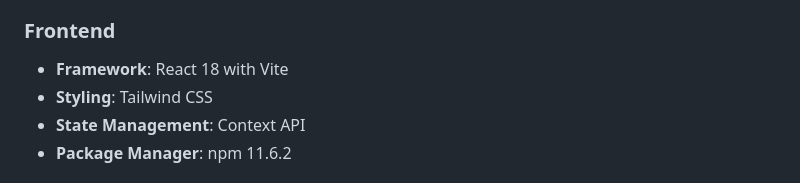
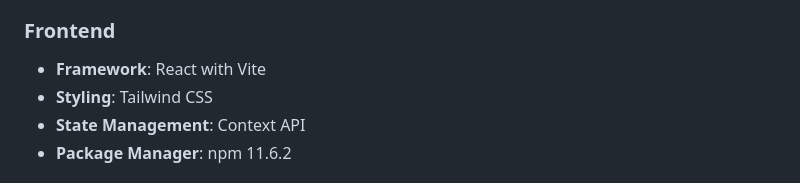
Before and after one commit to Nischayss/mental_health_chatbot, a Markdown page: README.md, the part around the change. GitHub-like rendering.

Commit message:
Update README to simplify framework description

```diff
--- a/README.md
+++ b/README.md
@@ -91,7 +91,7 @@ NISRA (Neural Interactive Support & Resource Assistant) is a full-stack mental h
 - **Communication**: SMTP (email), Twilio (SMS)(optional)
 
 ### Frontend
-- **Framework**: React 18 with Vite
+- **Framework**: React with Vite
 - **Styling**: Tailwind CSS
 - **State Management**: Context API
 - **Package Manager**: npm 11.6.2
```
